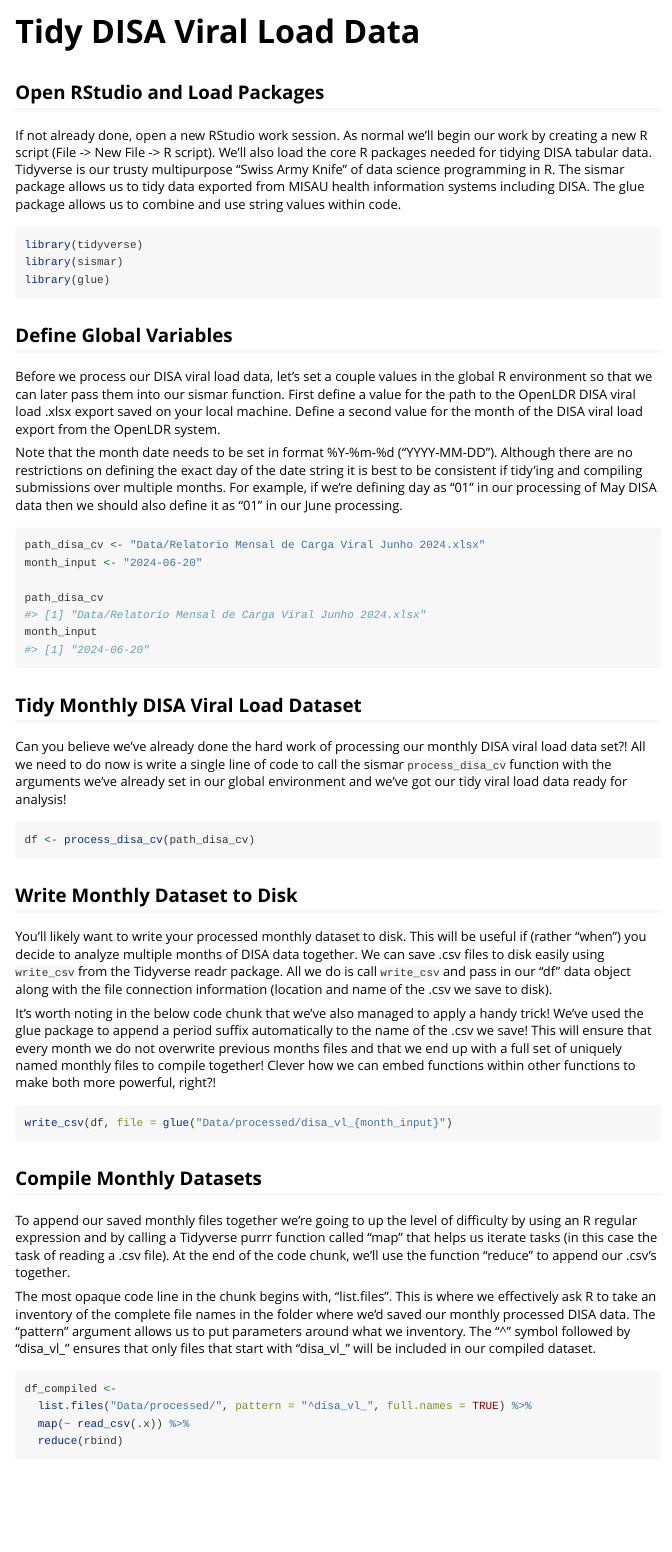
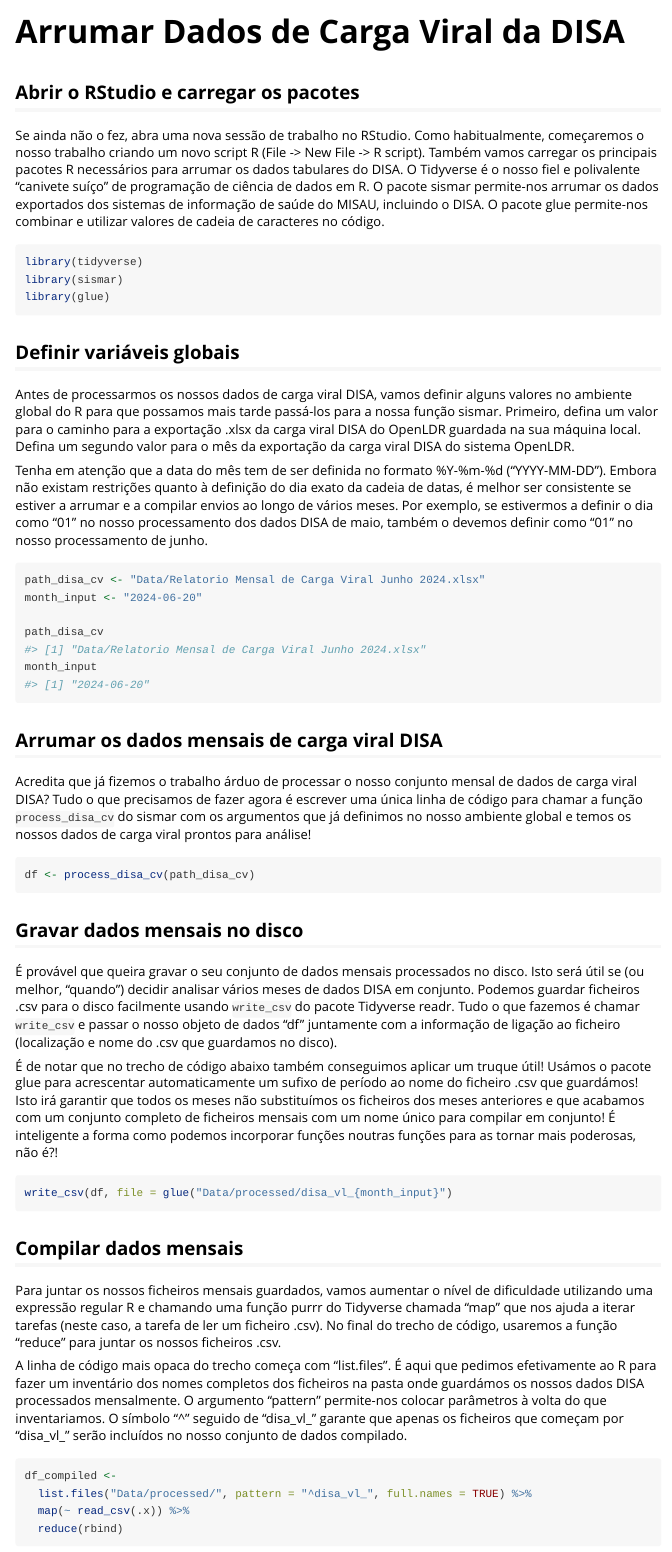
Before and after one commit to usaid-mozambique/sismar, an R Markdown document (vignettes/tidy-disa.Rmd): the page in a window 1100 px wide, from its top. Rendered offline with R 4.5, knitr and Pandoc, with nearby package versions.

Commit message:
translate tidy-disa

````diff
--- a/vignettes/tidy-disa.Rmd
+++ b/vignettes/tidy-disa.Rmd
@@ -1,5 +1,5 @@
 ---
-title: "Tidy DISA Viral Load Data"
+title: "Arrumar Dados de Carga Viral da DISA"
 output: rmarkdown::html_vignette
 vignette: >
   %\VignetteIndexEntry{tidy-disa}
@@ -14,9 +14,9 @@ knitr::opts_chunk$set(
 )
 ```
 
-## Open RStudio and Load Packages
+## Abrir o RStudio e carregar os pacotes
 
-If not already done, open a new RStudio work session.  As normal we'll begin our work by creating a new R script (File -> New File -> R script).  We'll also load the core R packages needed for tidying DISA tabular data. Tidyverse is our trusty multipurpose "Swiss Army Knife" of data science programming in R.  The sismar package allows us to tidy data exported from MISAU health information systems including DISA. The glue package allows us to combine and use string values within code.
+Se ainda não o fez, abra uma nova sessão de trabalho no RStudio.  Como habitualmente, começaremos o nosso trabalho criando um novo script R (File -> New File -> R script).  Também vamos carregar os principais pacotes R necessários para arrumar os dados tabulares do DISA. O Tidyverse é o nosso fiel e polivalente “canivete suíço” de programação de ciência de dados em R. O pacote sismar permite-nos arrumar os dados exportados dos sistemas de informação de saúde do MISAU, incluindo o DISA. O pacote glue permite-nos combinar e utilizar valores de cadeia de caracteres no código.
 
 
 ```{r, eval = FALSE, echo = TRUE}
@@ -25,11 +25,11 @@ library(sismar)
 library(glue)
 ```
 
-## Define Global Variables
+## Definir variáveis globais
 
-Before we process our DISA viral load data, let's set a couple values in the global R environment so that we can later pass them into our sismar function.  First define a value for the path to the OpenLDR DISA viral load .xlsx export saved on your local machine.  Define a second value for the month of the DISA viral load export from the OpenLDR system.
+Antes de processarmos os nossos dados de carga viral DISA, vamos definir alguns valores no ambiente global do R para que possamos mais tarde passá-los para a nossa função sismar.  Primeiro, defina um valor para o caminho para a exportação .xlsx da carga viral DISA do OpenLDR guardada na sua máquina local.  Defina um segundo valor para o mês da exportação da carga viral DISA do sistema OpenLDR.
 
-Note that the month date needs to be set in format %Y-%m-%d ("YYYY-MM-DD"). Although there are no restrictions on defining the exact day of the date string it is best to be consistent if tidy'ing and compiling submissions over multiple months.  For example, if we're defining day as "01" in our processing of May DISA data then we should also define it as "01" in our June processing.
+Tenha em atenção que a data do mês tem de ser definida no formato %Y-%m-%d (“YYYY-MM-DD”). Embora não existam restrições quanto à definição do dia exato da cadeia de datas, é melhor ser consistente se estiver a arrumar e a compilar envios ao longo de vários meses.  Por exemplo, se estivermos a definir o dia como “01” no nosso processamento dos dados DISA de maio, também o devemos definir como “01” no nosso processamento de junho.
 
 
 ```{r}
@@ -41,30 +41,30 @@ month_input
 
 ```
 
-## Tidy Monthly DISA Viral Load Dataset
+## Arrumar os dados mensais de carga viral DISA
 
-Can you believe we've already done the hard work of processing our monthly DISA viral load data set?!  All we need to do now is write a single line of code to call the sismar `process_disa_cv` function with the arguments we've already set in our global environment and we've got our tidy viral load data ready for analysis!
+Acredita que já fizemos o trabalho árduo de processar o nosso conjunto mensal de dados de carga viral DISA?  Tudo o que precisamos de fazer agora é escrever uma única linha de código para chamar a função `process_disa_cv` do sismar com os argumentos que já definimos no nosso ambiente global e temos os nossos dados de carga viral prontos para análise!
 
 ```{r, eval = FALSE}
 df <- process_disa_cv(path_disa_cv)
 ```
 
-## Write Monthly Dataset to Disk
+## Gravar dados mensais no disco
 
-You'll likely want to write your processed monthly dataset to disk.  This will be useful if (rather "when") you decide to analyze multiple months of DISA data together.  We can save .csv files to disk easily using `write_csv` from the Tidyverse readr package.  All we do is call `write_csv` and pass in our "df" data object along with the file connection information (location and name of the .csv we save to disk).
+É provável que queira gravar o seu conjunto de dados mensais processados no disco.  Isto será útil se (ou melhor, “quando”) decidir analisar vários meses de dados DISA em conjunto.  Podemos guardar ficheiros .csv para o disco facilmente usando `write_csv` do pacote Tidyverse readr.  Tudo o que fazemos é chamar `write_csv` e passar o nosso objeto de dados “df” juntamente com a informação de ligação ao ficheiro (localização e nome do .csv que guardamos no disco).
 
-It's worth noting in the below code chunk that we've also managed to apply a handy trick!  We've used the glue package to append a period suffix automatically to the name of the .csv we save!  This will ensure that every month we do not overwrite previous months files and that we end up with a full set of uniquely named monthly files to compile together! Clever how we can embed functions within other functions to make both more powerful, right?!
+É de notar que no trecho de código abaixo também conseguimos aplicar um truque útil!  Usámos o pacote glue para acrescentar automaticamente um sufixo de período ao nome do ficheiro .csv que guardámos!  Isto irá garantir que todos os meses não substituímos os ficheiros dos meses anteriores e que acabamos com um conjunto completo de ficheiros mensais com um nome único para compilar em conjunto! É inteligente a forma como podemos incorporar funções noutras funções para as tornar mais poderosas, não é?!
 
 
 ```{r, eval = FALSE}
 write_csv(df, file = glue("Data/processed/disa_vl_{month_input}")
 ```
 
-## Compile Monthly Datasets
+## Compilar dados mensais
 
-To append our saved monthly files together we're going to up the level of difficulty by using an R regular expression and by calling a Tidyverse purrr function called "map" that helps us iterate tasks (in this case the task of reading a .csv file).  At the end of the code chunk, we'll use the function "reduce" to append our .csv's together.
+Para juntar os nossos ficheiros mensais guardados, vamos aumentar o nível de dificuldade utilizando uma expressão regular R e chamando uma função purrr do Tidyverse chamada “map” que nos ajuda a iterar tarefas (neste caso, a tarefa de ler um ficheiro .csv).  No final do trecho de código, usaremos a função “reduce” para juntar os nossos ficheiros .csv.
 
-The most opaque code line in the chunk begins with, "list.files". This is where we effectively ask R to take an inventory of the complete file names in the folder where we'd saved our monthly processed DISA data.  The "pattern" argument allows us to put parameters around what we inventory.  The "^" symbol followed by "disa_vl_" ensures that only files that start with "disa_vl_" will be included in our compiled dataset.
+A linha de código mais opaca do trecho começa com “list.files”. É aqui que pedimos efetivamente ao R para fazer um inventário dos nomes completos dos ficheiros na pasta onde guardámos os nossos dados DISA processados mensalmente.  O argumento “pattern” permite-nos colocar parâmetros à volta do que inventariamos.  O símbolo “^” seguido de “disa_vl_” garante que apenas os ficheiros que começam por “disa_vl_” serão incluídos no nosso conjunto de dados compilado.
 
 ```{r, eval = FALSE}
 df_compiled <-
````
Also changed, not shown: vignettes/tidy_sop.Rmd (+1 -1 lines), vignettes/tidy-disa.Rmd (5 more changed lines).
